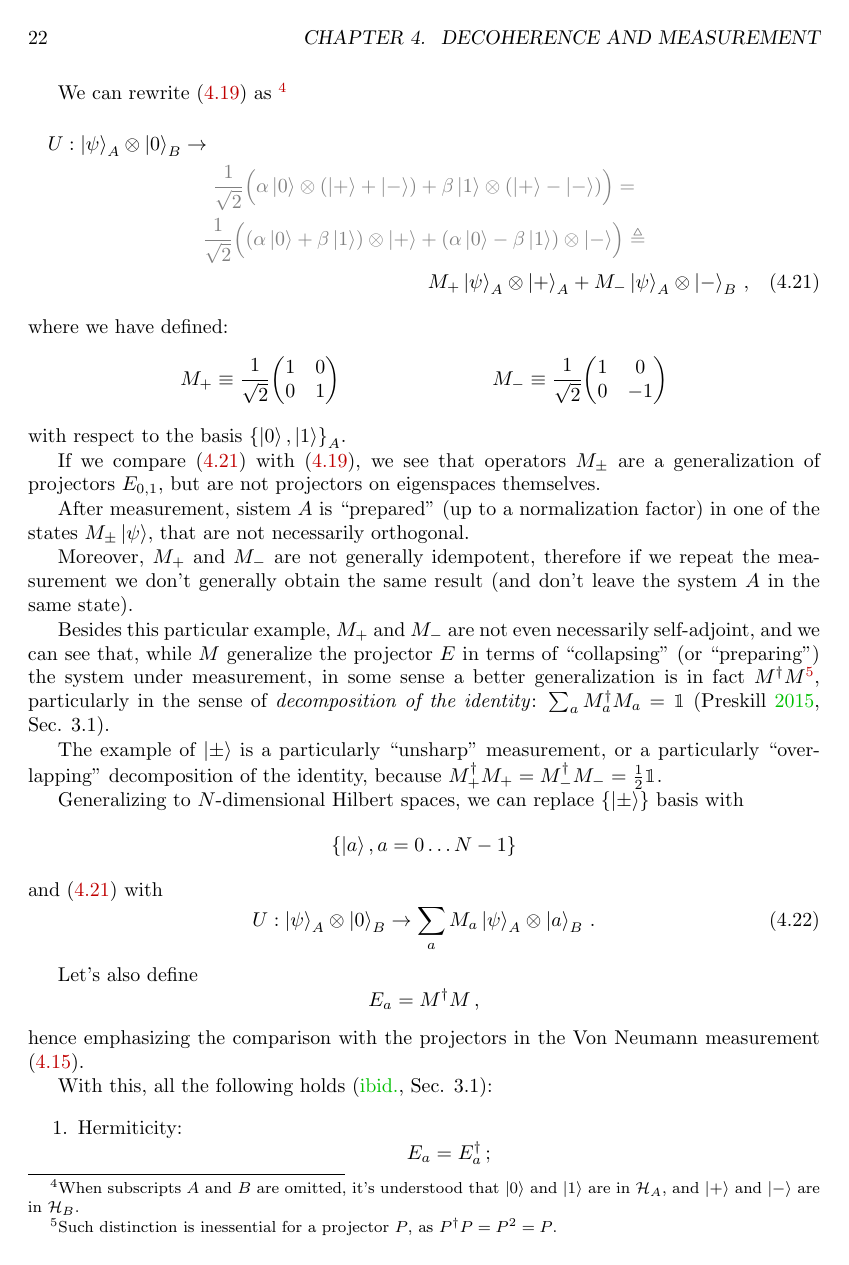
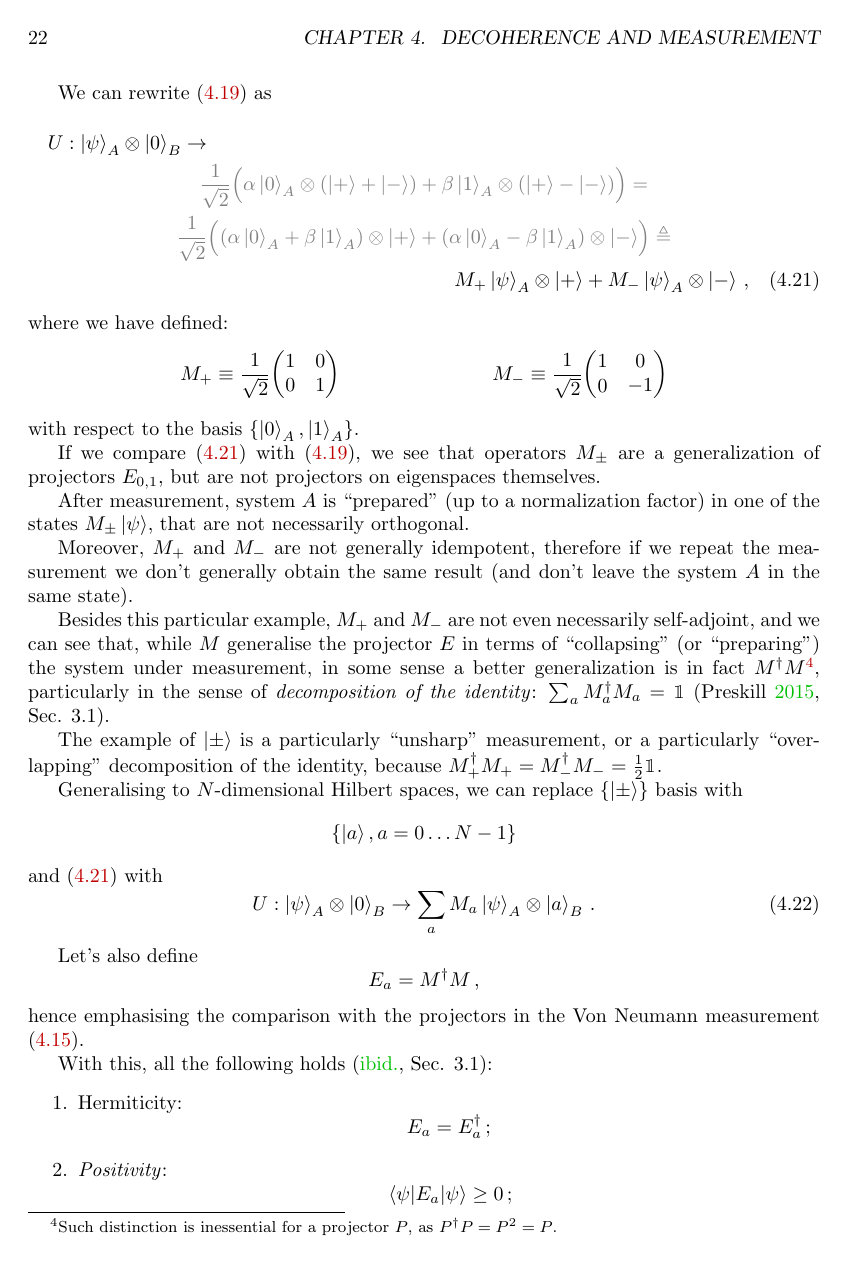
Before and after one commit to gderosa/timeq, a LaTeX thesis (tex/main.tex, which reads tex/decohere/5_measurement.tex): page 22 of 46. Compiled offline with pdfLaTeX.

Commit message:
decohere: sec. 5: spell check and subscripts

```diff
--- a/tex/decohere/5_measurement.tex
+++ b/tex/decohere/5_measurement.tex
@@ -178,24 +178,19 @@ but with respect to another basis, say,
 \end{equation}
 
 We can rewrite \eqref{eq:qubit_ortho_measurement} as
-\footnote{
-  When subscripts $A$ and $B$ are omitted, it's understood that
-  $\ket{0}$ and $\ket{1}$ are in $\hilb{H}_A$, and
-  $\ket{+}$ and $\ket{-}$ are in~$\hilb{H}_B$.
-}
 \begin{multline}\label{eq:qubit_gen_measurement}
   U: \ket{\psi}_A \ox \ket{0}_B                   \rightarrow \\
   \color{gray}
   \frac{1}{\sqrt{2}} \qty\Big(
-    \alpha\ket{0} \ox \qty(\ket{+}+\ket{-}) +
-    \beta \ket{1} \ox \qty(\ket{+}-\ket{-})
+    \alpha\ket{0}_A \ox \qty(\ket{+}+\ket{-}) +
+    \beta \ket{1}_A \ox \qty(\ket{+}-\ket{-})
   )                                               =           \\
   \color{gray}
   \frac{1}{\sqrt{2}} \qty\Big(
-    \qty(\alpha\ket{0} + \beta\ket{1}) \ox \ket{+} +
-    \qty(\alpha\ket{0} - \beta\ket{1}) \ox \ket{-}
+    \qty(\alpha\ket{0}_A + \beta\ket{1}_A) \ox \ket{+} +
+    \qty(\alpha\ket{0}_A - \beta\ket{1}_A) \ox \ket{-}
   )                                               \eqdef      \\
-  M_+\ket{\psi}_A \ox \ket{+}_A + M_-\ket{\psi}_A \ox \ket{-}_B
+  M_+\ket{\psi}_A \ox \ket{+} + M_-\ket{\psi}_A \ox \ket{-}
   \,\text{,}
 \end{multline}
 where we have defined:
@@ -205,7 +200,7 @@ where we have defined:
   &
   M_- \repr \frac{1}{\sqrt{2}}\mqty(\dmat[0]{1, -1})
 \end{align*}
-with respect to the basis $\setof{\ket{0}, \ket{1}}_A$.
+with respect to the basis $\setof{\ket{0}_A, \ket{1}_A}$.
 
 If we compare \eqref{eq:qubit_gen_measurement}
 with \eqref{eq:qubit_ortho_measurement},
@@ -213,7 +208,7 @@ we see that operators $M_{\pm}$
 are a generalization of projectors $E_{0,1}$,
 but are not projectors on eigenspaces themselves.
 
-After measurement, sistem $A$ is ``prepared''
+After measurement, system $A$ is ``prepared''
 (up to a normalization factor)
 in one of the states $M_{\pm}\ket{\psi}$,
 that are not necessarily orthogonal.
@@ -223,7 +218,7 @@ therefore if we repeat the measurement we don't generally
 obtain the same result (and don't leave the system $A$ in the same state).
 
 Besides this particular example, $M_+$ and $M_-$ are not even necessarily
-self-adjoint, and we can see that, while $M$ generalize the projector $E$
+self-adjoint, and we can see that, while $M$ generalise the projector $E$
 in terms of ``collapsing'' (or ``preparing'') the system under measurement,
 in some sense a better generalization is in fact $M^{\dagger}M$\footnote{
   Such distinction is inessential for a projector $P$,
@@ -235,7 +230,7 @@ The example of $\ket{\pm}$ is a particularly ``unsharp'' measurement,
 or a particularly ``overlapping'' decomposition of the identity,
 because $M_+^{\dagger}M_+ = M_-^{\dagger}M_- = \frac{1}{2}\idop$.
 
-Generalizing to $N$-dimensional Hilbert spaces, we can replace
+Generalising to $N$-dimensional Hilbert spaces, we can replace
 $\setof{\ket{\pm}}$ basis with
 \[
   \setof{\ket{a}, a = 0\ldots N-1}
@@ -250,7 +245,7 @@ Let's also define
 \[
   E_a = M^{\dagger}M \,\text{,}
 \]
-hence emphasizing the comparison with the projectors in the
+hence emphasising the comparison with the projectors in the
 Von Neumann measurement \eqref{eq:measurement_entangled}.
 
 With this, all the following holds \parencite[Sec. 3.1]{PreskillNotes}:
```
Also changed, not shown: tex/decohere/5_measurement.tex (32 more changed lines).
